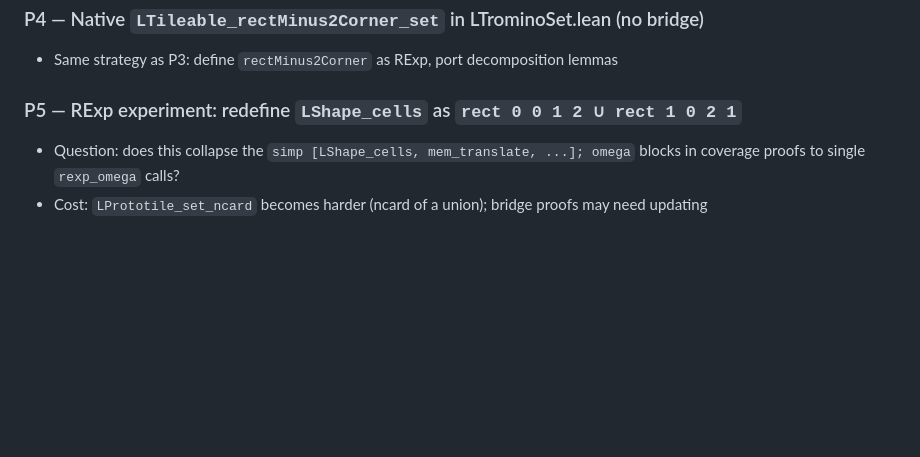
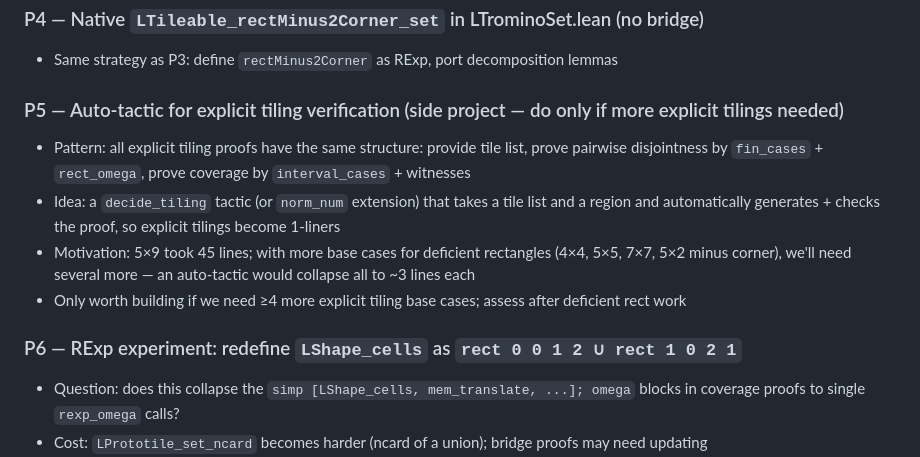
Before and after one commit to slef/TilingPolyomino, a Markdown page: TODO.md, the part around the change. Rendered like a GitHub page; blank space fills up the shorter version.

Commit message:
docs: add P5 auto-tactic side project item to TODO

```diff
--- a/TODO.md
+++ b/TODO.md
@@ -51,7 +51,16 @@ LTrominoSet.lean: 483L. LTrominoSetBridge.lean: 115L (bridge copy still present)
 ### P4 — Native `LTileable_rectMinus2Corner_set` in LTrominoSet.lean (no bridge)
 - Same strategy as P3: define `rectMinus2Corner` as RExp, port decomposition lemmas
 
-### P5 — RExp experiment: redefine `LShape_cells` as `rect 0 0 1 2 ∪ rect 1 0 2 1`
+### P5 — Auto-tactic for explicit tiling verification (side project — do only if more explicit tilings needed)
+- Pattern: all explicit tiling proofs have the same structure: provide tile list, prove pairwise
+  disjointness by `fin_cases` + `rect_omega`, prove coverage by `interval_cases` + witnesses
+- Idea: a `decide_tiling` tactic (or `norm_num` extension) that takes a tile list and a region
+  and automatically generates + checks the proof, so explicit tilings become 1-liners
+- Motivation: 5×9 took 45 lines; with more base cases for deficient rectangles (4×4, 5×5, 7×7,
+  5×2 minus corner), we'll need several more — an auto-tactic would collapse all to ~3 lines each
+- Only worth building if we need ≥4 more explicit tiling base cases; assess after deficient rect work
+
+### P6 — RExp experiment: redefine `LShape_cells` as `rect 0 0 1 2 ∪ rect 1 0 2 1`
 - Question: does this collapse the `simp [LShape_cells, mem_translate, ...]; omega` blocks
   in coverage proofs to single `rexp_omega` calls?
 - Cost: `LPrototile_set_ncard` becomes harder (ncard of a union); bridge proofs may need updating
```
